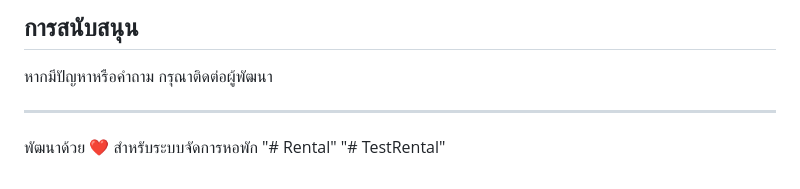
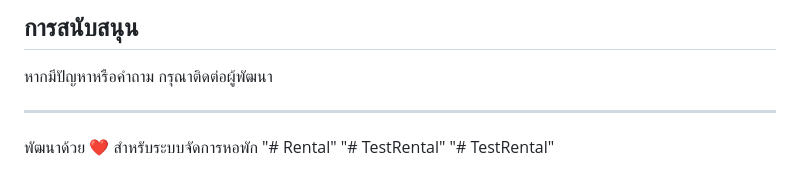
Before and after one commit to RJirawut/Rental, a Markdown page: README.md, the part around the change. Drawn GitHub-style.

```diff
--- a/README.md
+++ b/README.md
@@ -146,3 +146,4 @@ Rental/
 พัฒนาด้วย ❤️ สำหรับระบบจัดการหอพัก
 "# Rental"
 "# TestRental"
+"# TestRental"
```
